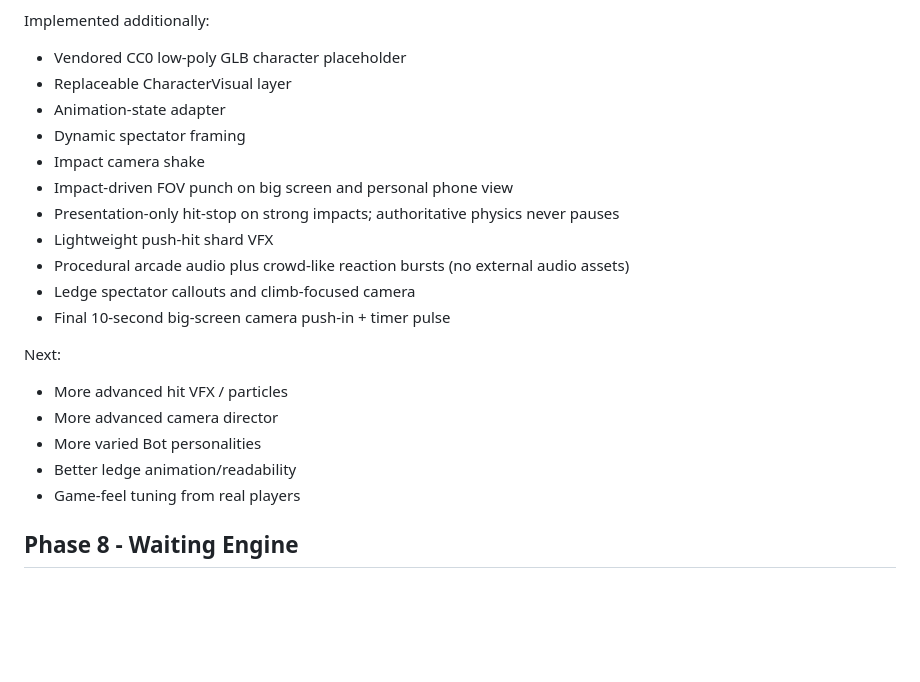
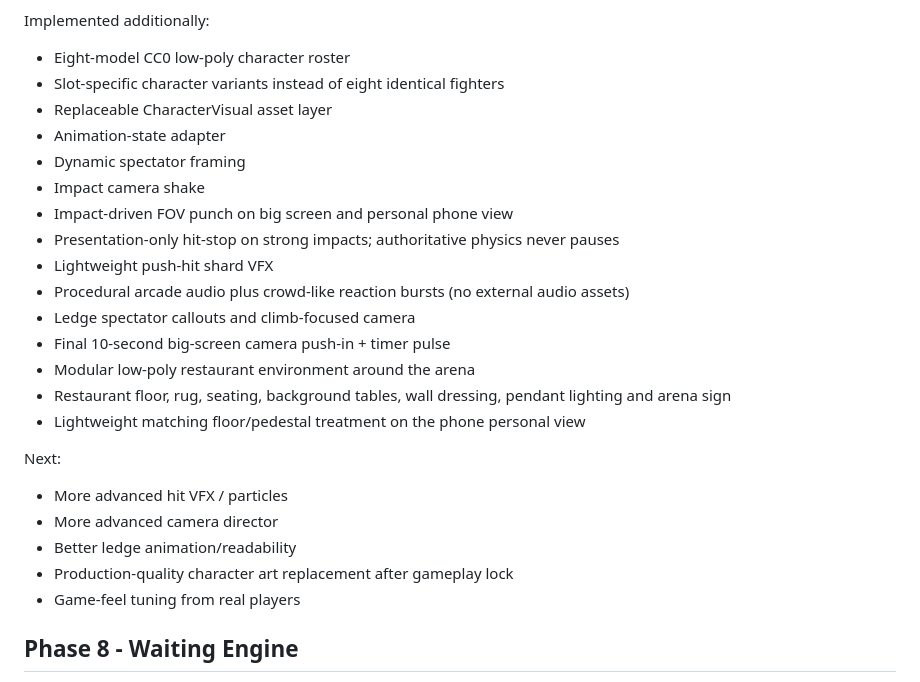
Before and after one commit to exasdwyh-commits/waiting-entertainment-prototype, a Markdown page: docs/ROADMAP.md, the part around the change. Rendered like a GitHub page; blank space fills up the shorter version.

Commit message:
docs: record character roster and restaurant environment

```diff
--- a/docs/ROADMAP.md
+++ b/docs/ROADMAP.md
@@ -128,8 +128,9 @@ Implemented:
 
 Implemented additionally:
 
-- Vendored CC0 low-poly GLB character placeholder
-- Replaceable CharacterVisual layer
+- Eight-model CC0 low-poly character roster
+- Slot-specific character variants instead of eight identical fighters
+- Replaceable CharacterVisual asset layer
 - Animation-state adapter
 - Dynamic spectator framing
 - Impact camera shake
@@ -139,13 +140,16 @@ Implemented additionally:
 - Procedural arcade audio plus crowd-like reaction bursts (no external audio assets)
 - Ledge spectator callouts and climb-focused camera
 - Final 10-second big-screen camera push-in + timer pulse
+- Modular low-poly restaurant environment around the arena
+- Restaurant floor, rug, seating, background tables, wall dressing, pendant lighting and arena sign
+- Lightweight matching floor/pedestal treatment on the phone personal view
 
 Next:
 
 - More advanced hit VFX / particles
 - More advanced camera director
-- More varied Bot personalities
 - Better ledge animation/readability
+- Production-quality character art replacement after gameplay lock
 - Game-feel tuning from real players
 
 ## Phase 8 - Waiting Engine
```
